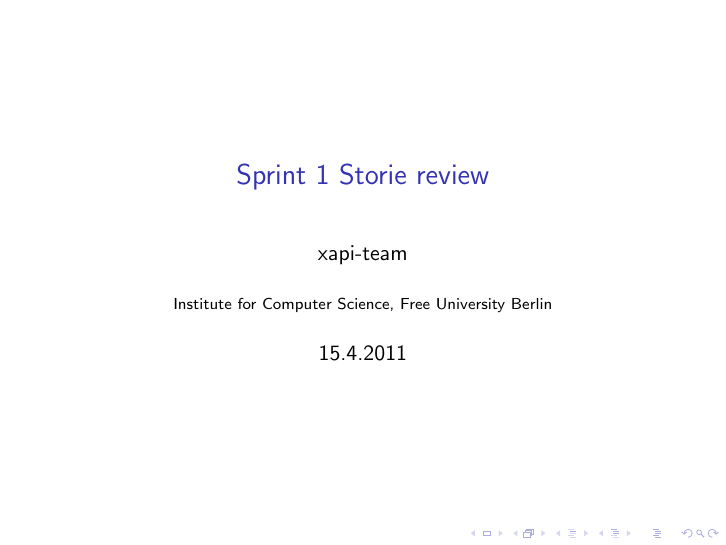
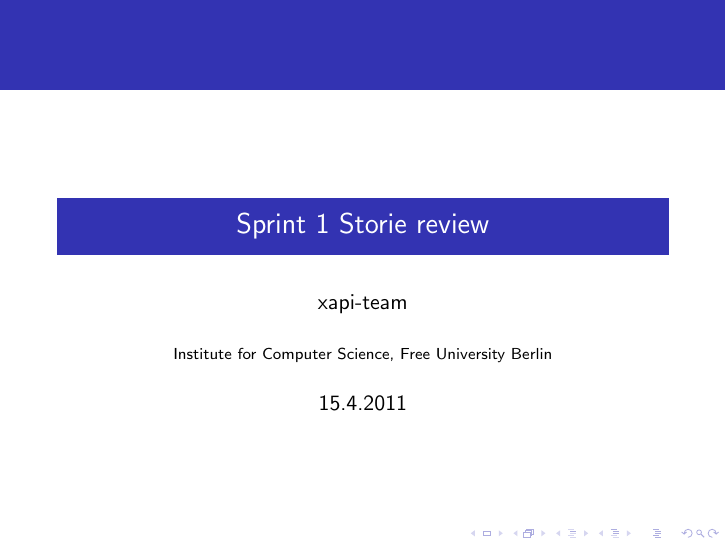
Before and after one commit to osm-spline/xappy.js, LaTeX slides (doc/presentation/stories.tex): page 1 of 10. Compiled offline with pdfLaTeX.

Commit message:
final doc

```diff
--- a/doc/presentation/stories.tex
+++ b/doc/presentation/stories.tex
@@ -7,7 +7,8 @@
 
 \hypersetup{urlcolor=red,colorlinks}
 \definecolor{bg}{rgb}{0.95,0.95,0.95}
-\usetheme{default}
+\usetheme{Rochester}
+
 \title{Sprint 1 Storie review}
 \author{xapi-team}
 \institute{Institute for Computer Science, Free University Berlin}
```
